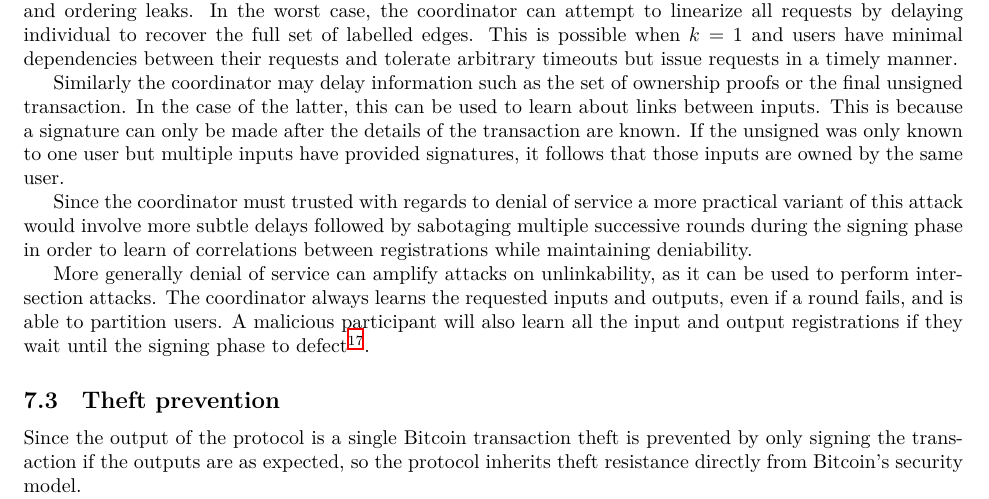
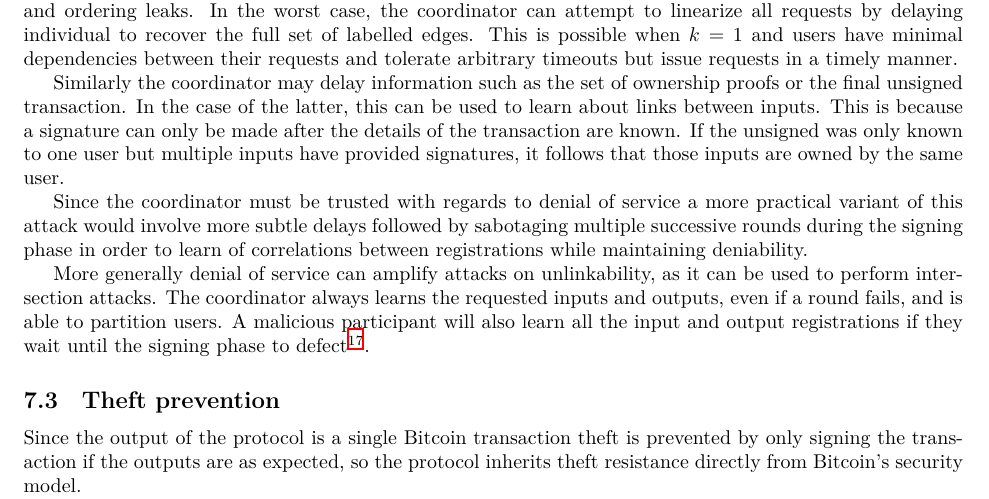
Before and after one commit to WalletWasabi/WabiSabi, a LaTeX paper (main.tex): part of page 15 of 21, cut so that both start at the same text. Compiled offline with XeLaTeX.

Commit message:
fix incomplete sentance

```diff
--- a/main.tex
+++ b/main.tex
@@ -764,7 +764,7 @@ A malicious coordinator could also delay the processing of requests in order to
 
 Similarly the coordinator may delay information such as the set of ownership proofs or the final unsigned transaction. In the case of the latter, this can be used to learn about links between inputs. This is because a signature can only be made after the details of the transaction are known. If the unsigned was only known to one user but multiple inputs have provided signatures, it follows that those inputs are owned by the same user.
 
-Since the coordinator must trusted with regards to denial of service a more practical variant of this attack would involve more subtle delays followed by sabotaging multiple successive rounds during the signing phase in order to learn of correlations between registrations while maintaining deniability.
+Since the coordinator must be trusted with regards to denial of service a more practical variant of this attack would involve more subtle delays followed by sabotaging multiple successive rounds during the signing phase in order to learn of correlations between registrations while maintaining deniability.
 
 More generally denial of service can amplify attacks on unlinkability, as it can be used to perform intersection attacks. The coordinator always learns the requested inputs and outputs, even if a round fails, and is able to partition users. A malicious participant will also learn all the input and output registrations if they wait until the signing phase to defect\footnote{If \texttt{SIGHASH\_ANYONECANPAY} is set in the signature flags the full set of inputs could be kept known only to the coordinator until all signatures have been provided.}.
 
```
